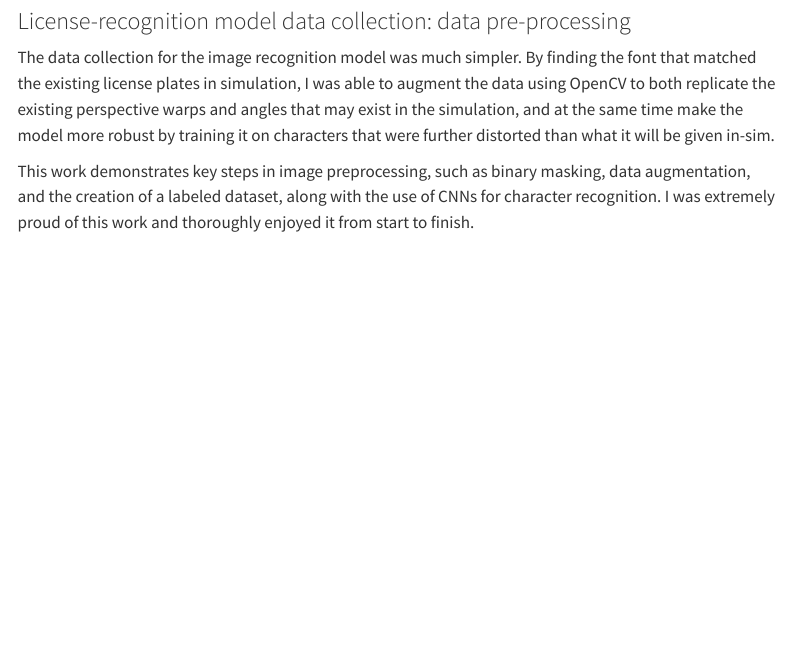
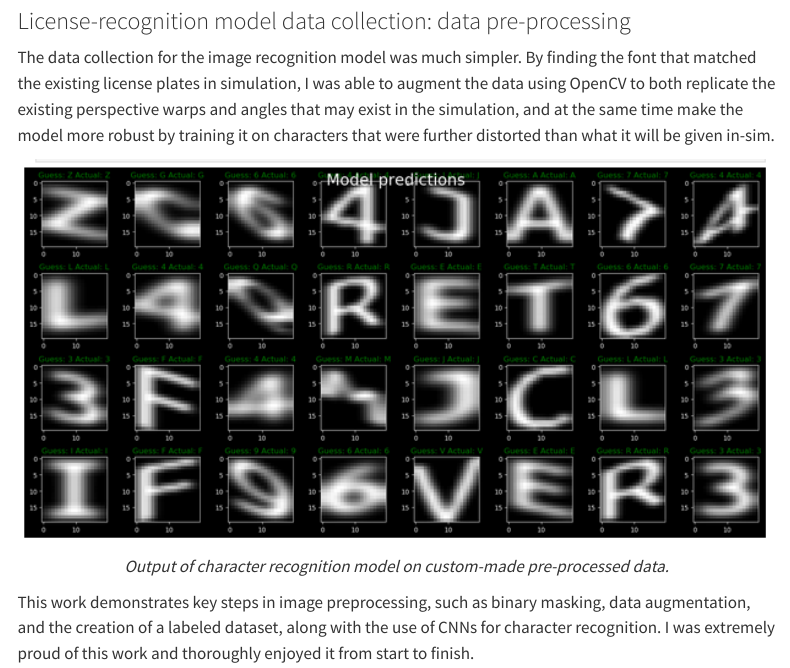
Before and after one commit to 1mackenziekyle/1mackenziekyle.github.io, a Quarto document (machine-learning.qmd): the page in a window 1100 px wide, from 1890 px down. Rendered offline with R 4.5, knitr and Pandoc in place of Quarto, with nearby package versions; menus at the side of the page are left out.

Commit message:
char recog image

```diff
--- a/machine-learning.qmd
+++ b/machine-learning.qmd
@@ -55,4 +55,11 @@ in the simulation, and at the same time make the model more robust
 by training it on characters that were further distorted than what
 it will be given in-sim.
 
+<p align="center">
+<img align="center" src="media/char-recog.png" width="110%">
+</p>
+<p align="center">
+*Output of character recognition model on custom-made pre-processed data.*
+</p>
+
 This work demonstrates key steps in image preprocessing, such as binary masking, data augmentation, and the creation of a labeled dataset, along with the use of CNNs for character recognition. I was extremely proud of this work and thoroughly enjoyed it from start to finish.
```
Also changed, not shown: media/char-recog.png (added).
